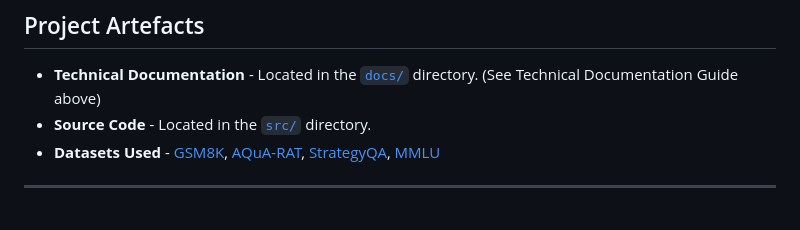
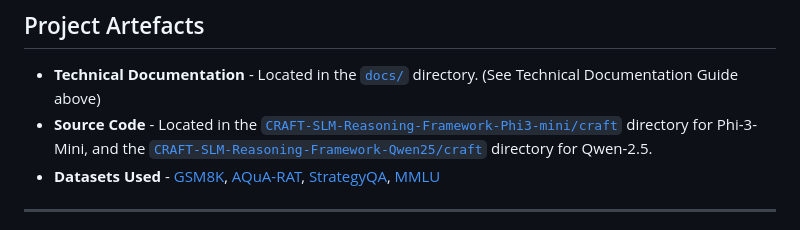
Before and after one commit to VishalGastu30/CRAFT-SLM-Reasoning, a Markdown page: README.md, the part around the change. Drawn GitHub-style.

Commit message:
docs: update source code directories in README

```diff
--- a/README.md
+++ b/README.md
@@ -128,7 +128,7 @@ This starts the local FastAPI server. Open the Web Dashboard by visiting `craft_
 ## Project Artefacts
 
 - **Technical Documentation** - Located in the [`docs/`](docs/) directory. (See Technical Documentation Guide above)
-- **Source Code** - Located in the [`src/`](src/) directory.
+- **Source Code** - Located in the [`CRAFT-SLM-Reasoning-Framework-Phi3-mini/craft`](CRAFT-SLM-Reasoning-Framework-Phi3-mini/craft) directory for Phi-3-Mini, and the [`CRAFT-SLM-Reasoning-Framework-Qwen25/craft`](CRAFT-SLM-Reasoning-Framework-Qwen25/craft) directory for Qwen-2.5.
 - **Datasets Used** - [GSM8K](https://huggingface.co/datasets/gsm8k), [AQuA-RAT](https://huggingface.co/datasets/aqua_rat), [StrategyQA](https://huggingface.co/datasets/wza/strategyqa), [MMLU](https://huggingface.co/datasets/cais/mmlu)
 
 ---
```
